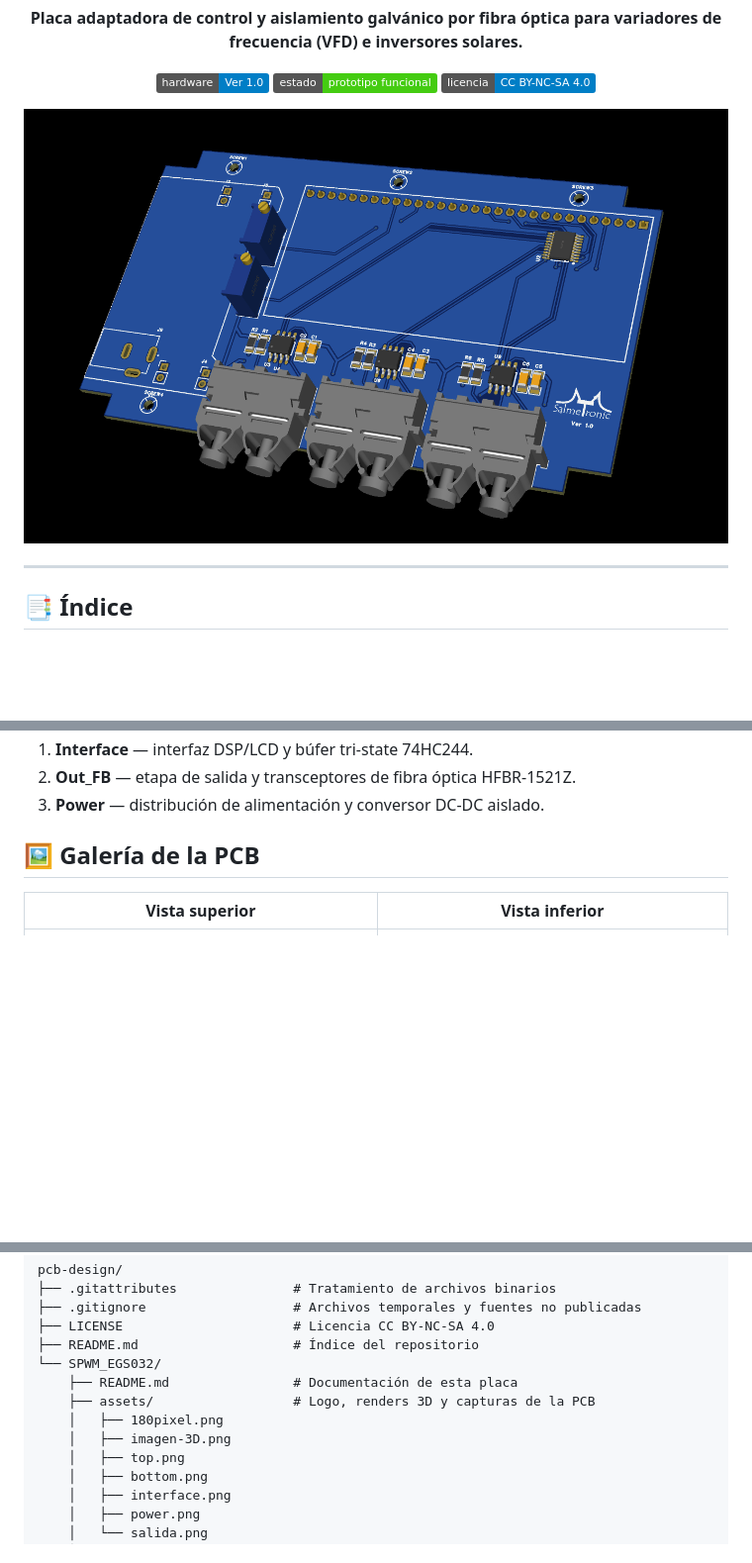
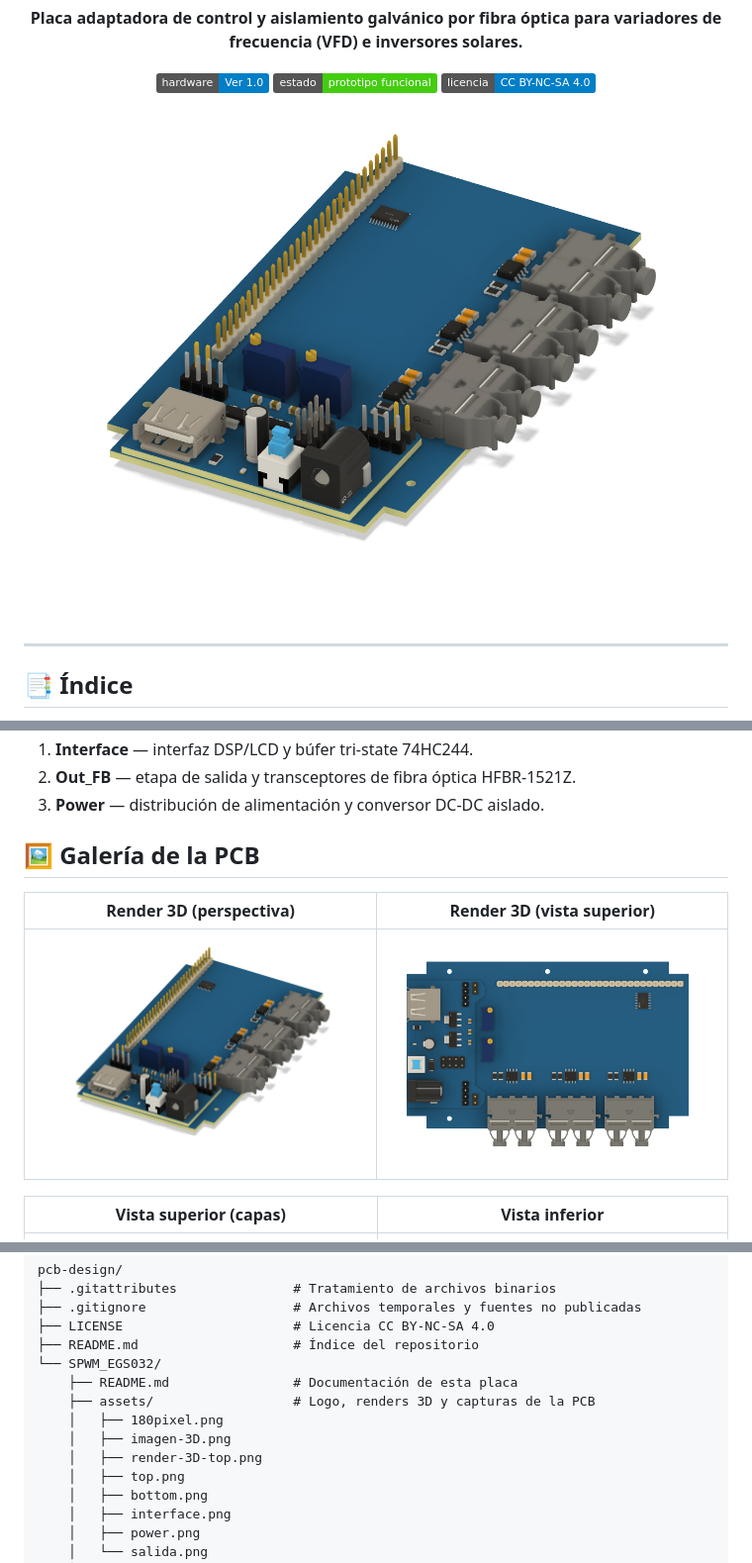
Before and after one commit to Salmetronic/pcb-design, a Markdown page: SPWM_EGS032/README.md, 3 parts joined by grey strips. Shown at 99% size. Drawn GitHub-style; pictures changed too: SPWM_EGS032/assets/imagen-3D.png, SPWM_EGS032/assets/render-3D-top.png (added); badges without logos; blank space fills up the shorter version.

```diff
--- a/SPWM_EGS032/README.md
+++ b/SPWM_EGS032/README.md
@@ -70,7 +70,11 @@ El esquemático completo está disponible en **[docs/esquemas.pdf](docs/esquemas
 
 ## 🖼️ Galería de la PCB
 
-| Vista superior | Vista inferior |
+| Render 3D (perspectiva) | Render 3D (vista superior) |
+| :---: | :---: |
+| ![Render 3D perspectiva](assets/imagen-3D.png) | ![Render 3D superior](assets/render-3D-top.png) |
+
+| Vista superior (capas) | Vista inferior |
 | :---: | :---: |
 | ![Vista superior](assets/top.png) | ![Vista inferior](assets/bottom.png) |
 
@@ -95,6 +99,7 @@ pcb-design/
     ├── assets/                  # Logo, renders 3D y capturas de la PCB
     │   ├── 180pixel.png
     │   ├── imagen-3D.png
+    │   ├── render-3D-top.png
     │   ├── top.png
     │   ├── bottom.png
     │   ├── interface.png
```
Also changed, not shown: CHANGELOG.md (+8 -0 lines).
